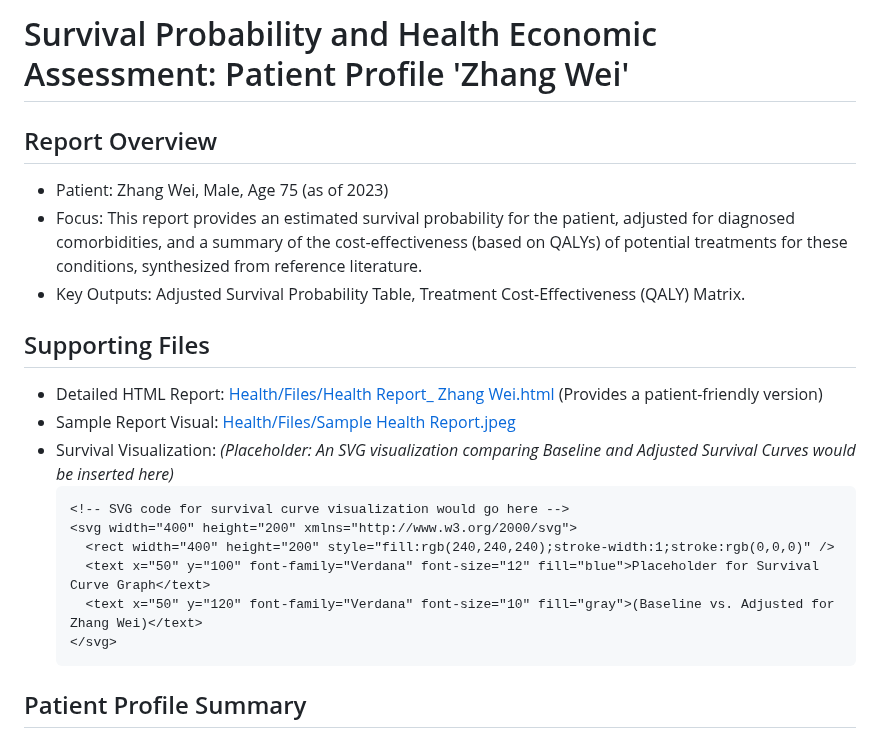
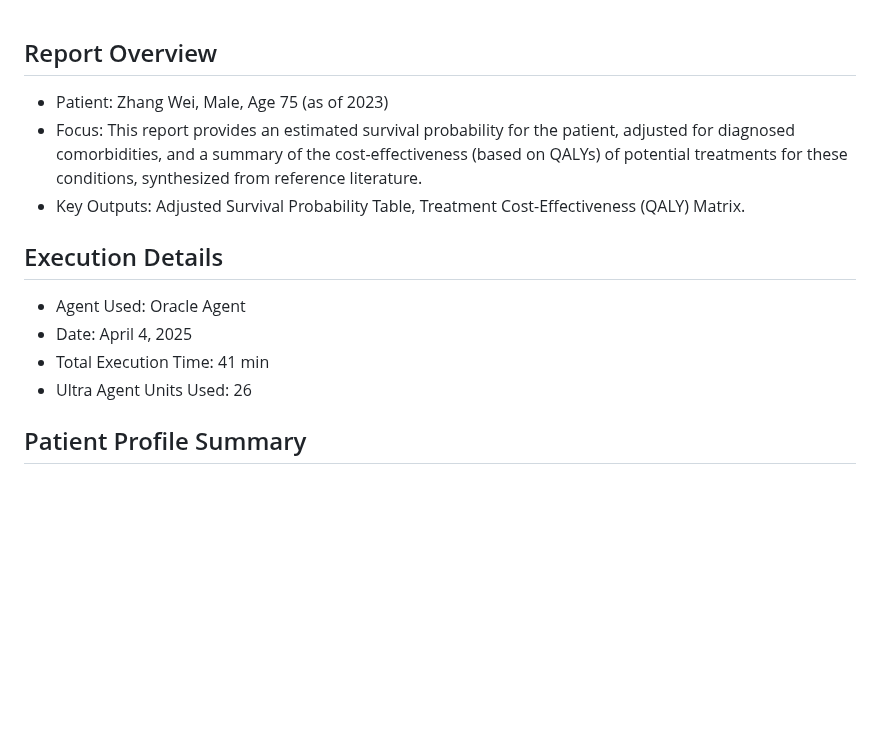
Before and after one commit to yuslavihe/DMO-RetPortfolio-, a Markdown page: Health/Output.md, the part around one of its changes. Drawn GitHub-style; blank space fills up the shorter version.

````diff
--- a/Health/Output.md
+++ b/Health/Output.md
@@ -1,23 +1,13 @@
-
-# Survival Probability and Health Economic Assessment: Patient Profile 'Zhang Wei'
-
 ## Report Overview
 *   Patient: Zhang Wei, Male, Age 75 (as of 2023)
 *   Focus: This report provides an estimated survival probability for the patient, adjusted for diagnosed comorbidities, and a summary of the cost-effectiveness (based on QALYs) of potential treatments for these conditions, synthesized from reference literature.
 *   Key Outputs: Adjusted Survival Probability Table, Treatment Cost-Effectiveness (QALY) Matrix.
 
-## Supporting Files
-*   Detailed HTML Report: [Health/Files/Health Report_ Zhang Wei.html](Health/Files/Health%20Report_%20Zhang%20Wei.html) (Provides a patient-friendly version)
-*   Sample Report Visual: [Health/Files/Sample Health Report.jpeg](Health/Files/Sample%20Health%20Report.jpeg)
-*   Survival Visualization: *(Placeholder: An SVG visualization comparing Baseline and Adjusted Survival Curves would be inserted here)*
-    ```svg
-    <!-- SVG code for survival curve visualization would go here -->
-    <svg width="400" height="200" xmlns="http://www.w3.org/2000/svg">
-      <rect width="400" height="200" style="fill:rgb(240,240,240);stroke-width:1;stroke:rgb(0,0,0)" />
-      <text x="50" y="100" font-family="Verdana" font-size="12" fill="blue">Placeholder for Survival Curve Graph</text>
-      <text x="50" y="120" font-family="Verdana" font-size="10" fill="gray">(Baseline vs. Adjusted for Zhang Wei)</text>
-    </svg>
-    ```
+## Execution Details
+*   Agent Used: Oracle Agent
+*   Date: April 4, 2025
+*   Total Execution Time: 41 min
+*   Ultra Agent Units Used: 26
 
 ## Patient Profile Summary
 *   Demographics: Male, Born 1948 (Age 75 as of 2023)
````
Also changed, not shown: other parts of Health/Output.md (+6 -0 lines).
